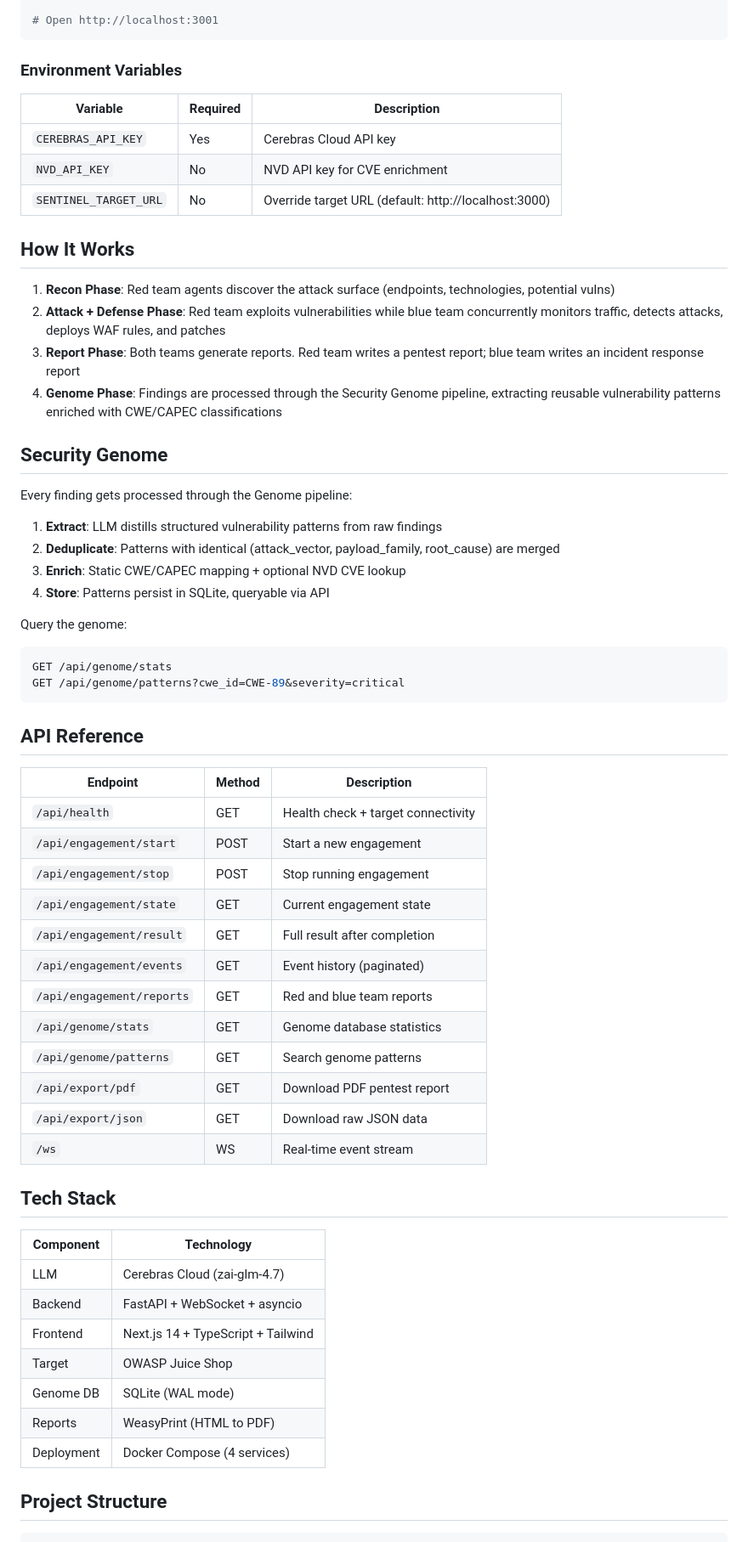
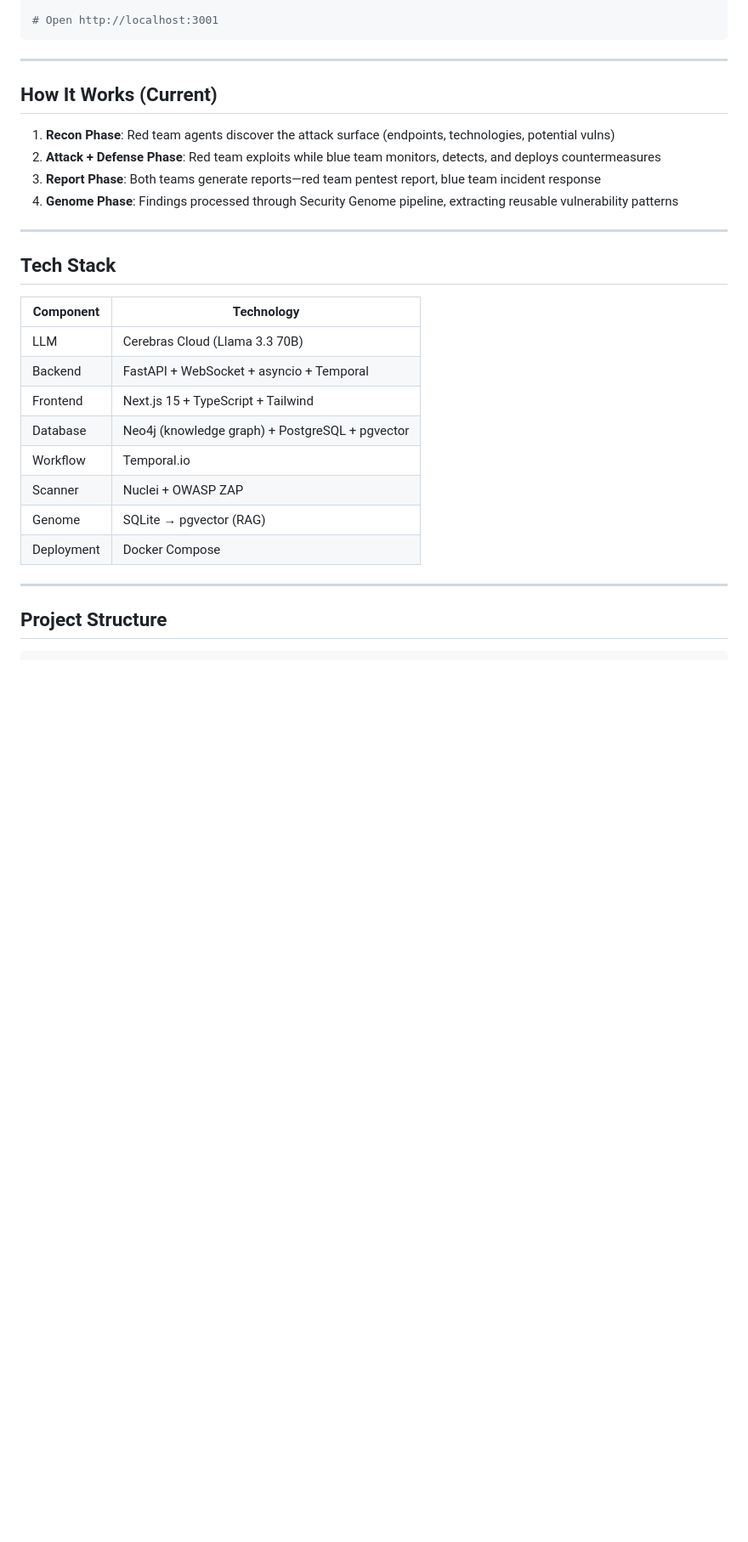
Before and after one commit to Imamatdin/sentinel, a Markdown page: README.md, the part around one of its changes. Shown at 85% size. GitHub-like rendering; blank space fills up the shorter version.

````diff
--- a/README.md
+++ b/README.md
@@ -85,64 +108,31 @@ cd frontend && npm install && npm run dev
 # Open http://localhost:3001
 ```
 
-### Environment Variables
+---
 
-| Variable | Required | Description |
-|----------|----------|-------------|
-| `CEREBRAS_API_KEY` | Yes | Cerebras Cloud API key |
-| `NVD_API_KEY` | No | NVD API key for CVE enrichment |
-| `SENTINEL_TARGET_URL` | No | Override target URL (default: http://localhost:3000) |
-
-## How It Works
+## How It Works (Current)
 
 1. **Recon Phase**: Red team agents discover the attack surface (endpoints, technologies, potential vulns)
-2. **Attack + Defense Phase**: Red team exploits vulnerabilities while blue team concurrently monitors traffic, detects attacks, deploys WAF rules, and patches
-3. **Report Phase**: Both teams generate reports. Red team writes a pentest report; blue team writes an incident response report
-4. **Genome Phase**: Findings are processed through the Security Genome pipeline, extracting reusable vulnerability patterns enriched with CWE/CAPEC classifications
+2. **Attack + Defense Phase**: Red team exploits while blue team monitors, detects, and deploys countermeasures
+3. **Report Phase**: Both teams generate reports—red team pentest report, blue team incident response
+4. **Genome Phase**: Findings processed through Security Genome pipeline, extracting reusable vulnerability patterns
 
-## Security Genome
-
-Every finding gets processed through the Genome pipeline:
-
-1. **Extract**: LLM distills structured vulnerability patterns from raw findings
-2. **Deduplicate**: Patterns with identical (attack_vector, payload_family, root_cause) are merged
-3. **Enrich**: Static CWE/CAPEC mapping + optional NVD CVE lookup
-4. **Store**: Patterns persist in SQLite, queryable via API
-
-Query the genome:
-```bash
-GET /api/genome/stats
-GET /api/genome/patterns?cwe_id=CWE-89&severity=critical
-```
-
-## API Reference
-
-| Endpoint | Method | Description |
-|----------|--------|-------------|
-| `/api/health` | GET | Health check + target connectivity |
-| `/api/engagement/start` | POST | Start a new engagement |
-| `/api/engagement/stop` | POST | Stop running engagement |
-| `/api/engagement/state` | GET | Current engagement state |
-| `/api/engagement/result` | GET | Full result after completion |
-| `/api/engagement/events` | GET | Event history (paginated) |
-| `/api/engagement/reports` | GET | Red and blue team reports |
-| `/api/genome/stats` | GET | Genome database statistics |
-| `/api/genome/patterns` | GET | Search genome patterns |
-| `/api/export/pdf` | GET | Download PDF pentest report |
-| `/api/export/json` | GET | Download raw JSON data |
-| `/ws` | WS | Real-time event stream |
+---
 
 ## Tech Stack
 
 | Component | Technology |
-|-----------|------------|
-| LLM | Cerebras Cloud (zai-glm-4.7) |
-| Backend | FastAPI + WebSocket + asyncio |
-| Frontend | Next.js 14 + TypeScript + Tailwind |
-| Target | OWASP Juice Shop |
-| Genome DB | SQLite (WAL mode) |
-| Reports | WeasyPrint (HTML to PDF) |
-| Deployment | Docker Compose (4 services) |
+|-----------|-----------|
+| LLM | Cerebras Cloud (Llama 3.3 70B) |
+| Backend | FastAPI + WebSocket + asyncio + Temporal |
+| Frontend | Next.js 15 + TypeScript + Tailwind |
+| Database | Neo4j (knowledge graph) + PostgreSQL + pgvector |
+| Workflow | Temporal.io |
+| Scanner | Nuclei + OWASP ZAP |
+| Genome | SQLite → pgvector (RAG) |
+| Deployment | Docker Compose |
+
+---
 
 ## Project Structure
 
````
Also changed, not shown: other parts of README.md (+105 -50 lines).
